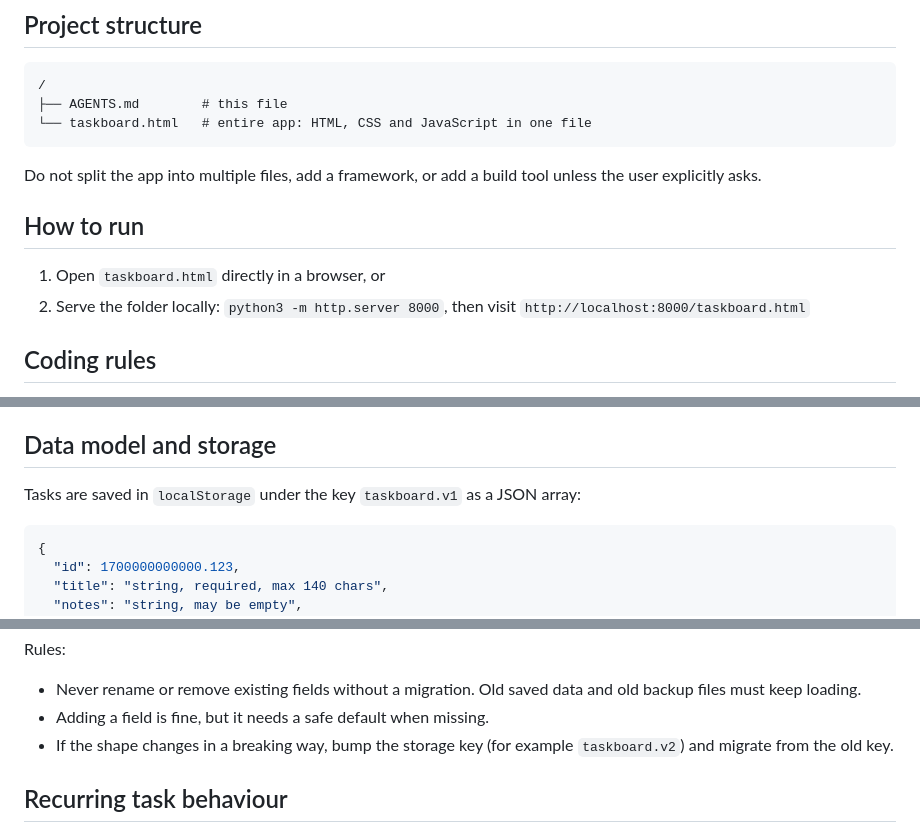
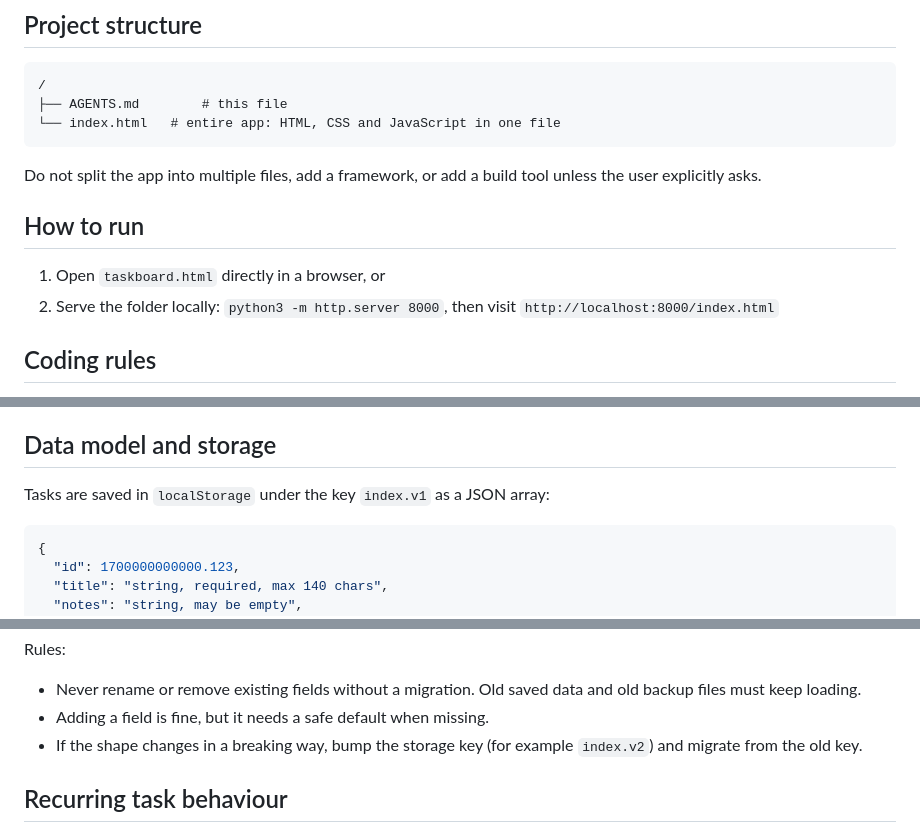
Before and after one commit to Aishah-d/to-do-App-HNG-Task-1-, a Markdown page: AGENTS.md, 3 parts joined by grey strips. Drawn GitHub-style.

````diff
--- a/AGENTS.md
+++ b/AGENTS.md
@@ -19,7 +19,7 @@ Taskboard is a single-page to-do app. It runs entirely in the browser with no ba
 ```
 /
 ├── AGENTS.md        # this file
-└── taskboard.html   # entire app: HTML, CSS and JavaScript in one file
+└── index.html   # entire app: HTML, CSS and JavaScript in one file
 ```
 
 Do not split the app into multiple files, add a framework, or add a build tool unless the user explicitly asks.
@@ -27,7 +27,7 @@ Do not split the app into multiple files, add a framework, or add a build tool u
 ## How to run
 
 1. Open `taskboard.html` directly in a browser, or
-2. Serve the folder locally: `python3 -m http.server 8000`, then visit `http://localhost:8000/taskboard.html`
+2. Serve the folder locally: `python3 -m http.server 8000`, then visit `http://localhost:8000/index.html`
 
 ## Coding rules
 
@@ -44,7 +44,7 @@ Do not split the app into multiple files, add a framework, or add a build tool u
 
 ## Data model and storage
 
-Tasks are saved in `localStorage` under the key `taskboard.v1` as a JSON array:
+Tasks are saved in `localStorage` under the key `index.v1` as a JSON array:
 
 ```json
 {
@@ -63,7 +63,7 @@ Tasks are saved in `localStorage` under the key `taskboard.v1` as a JSON array:
 Rules:
 - Never rename or remove existing fields without a migration. Old saved data and old backup files must keep loading.
 - Adding a field is fine, but it needs a safe default when missing.
-- If the shape changes in a breaking way, bump the storage key (for example `taskboard.v2`) and migrate from the old key.
+- If the shape changes in a breaking way, bump the storage key (for example `index.v2`) and migrate from the old key.
 
 ## Recurring task behaviour
 
````
